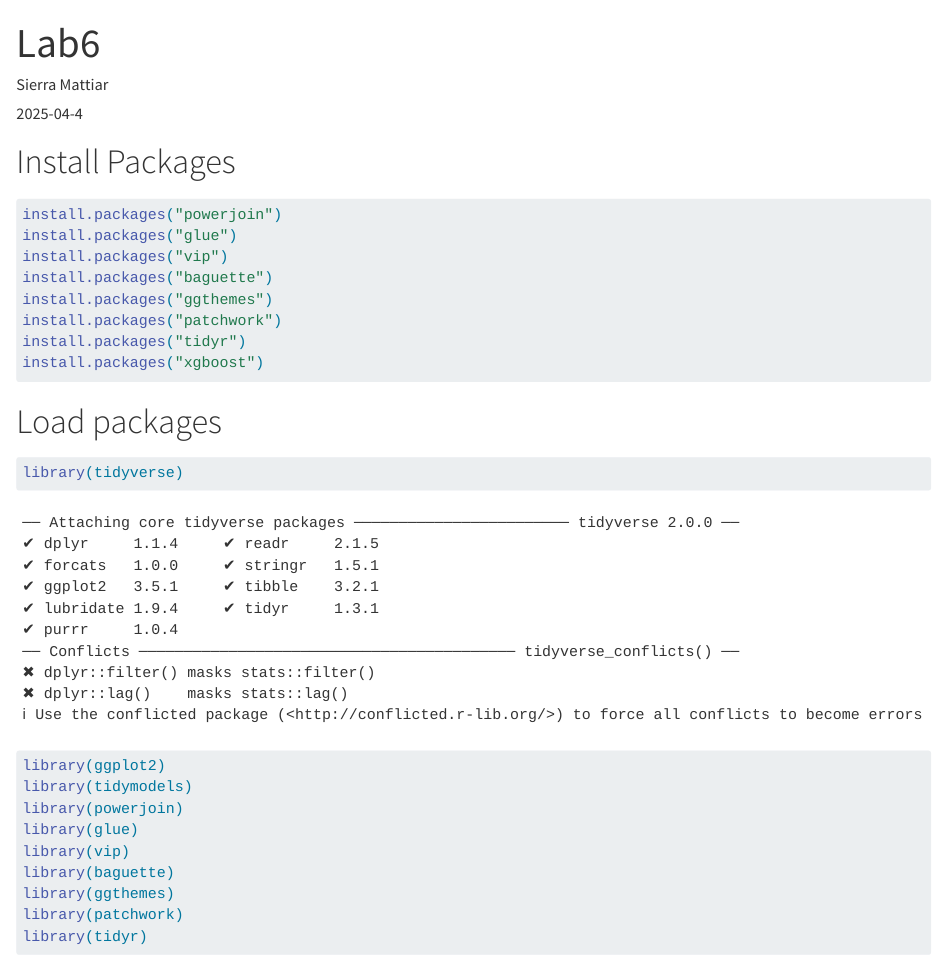
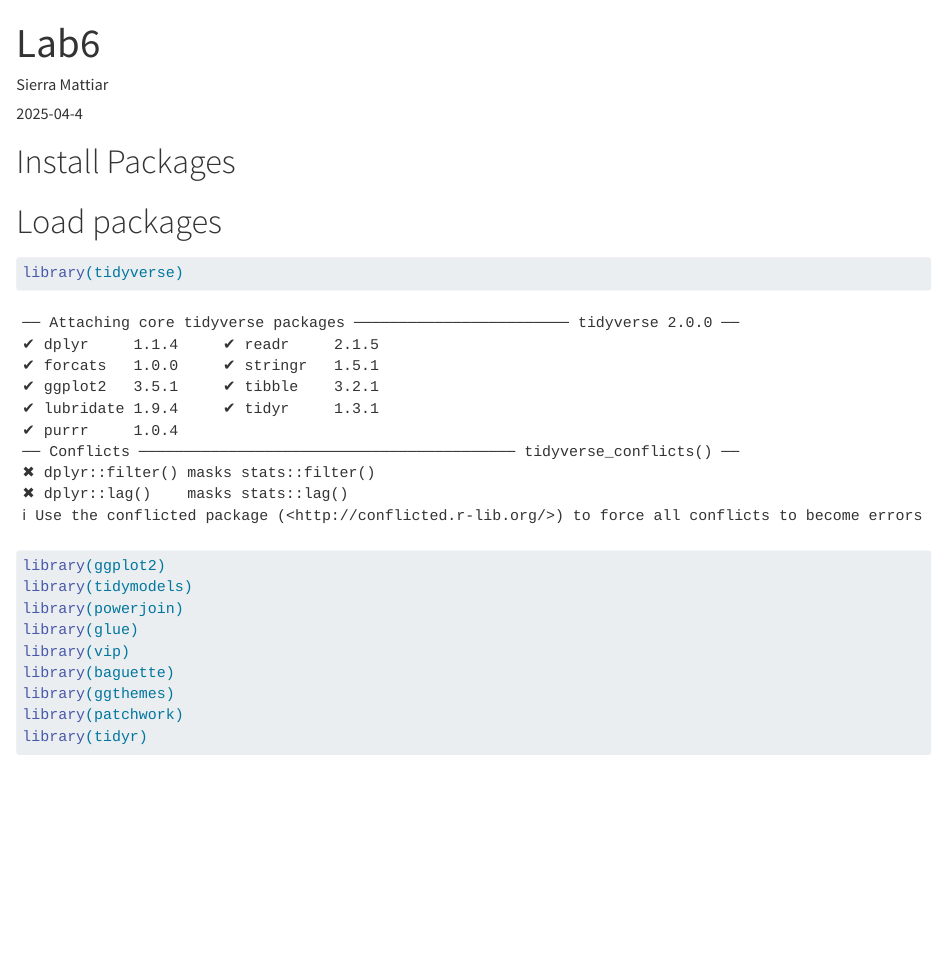
Before and after one commit to smattair/Lab6, a Quarto document (Lab6.qmd): the page in a window 1100 px wide, from its top. Rendered offline with R 4.5, knitr and Pandoc in place of Quarto, with nearby package versions; some code elsewhere in the file could not run offline; common packages that the code uses without loading them are loaded.

Commit message:
vnadpnbbnp

````diff
--- a/Lab6.qmd
+++ b/Lab6.qmd
@@ -8,16 +8,6 @@ execute:
 ---
 
 # Install Packages
-```{r}
-install.packages("powerjoin")
-install.packages("glue")
-install.packages("vip")
-install.packages("baguette")
-install.packages("ggthemes")
-install.packages("patchwork")
-install.packages("tidyr")
-install.packages("xgboost")
-```
 
 # Load packages
 ```{r}
--- a/_quarto.yml
+++ b/_quarto.yml
@@ -1,427 +1,8 @@
----
 project:
+  type: website
+  output-dir: docs
   title: "lab-6"
-  output-dir: docs
-  type: website
+
 format:
   html:
     self-contained: true
----
-
-# Install Packages
-```{r}
-install.packages("powerjoin")
-install.packages("glue")
-install.packages("vip")
-install.packages("baguette")
-install.packages("ggthemes")
-install.packages("patchwork")
-install.packages("tidyr")
-```
-
-# Load packages
-```{r}
-library(tidyverse)
-library(ggplot2)
-library(tidymodels)
-library(powerjoin)
-library(glue)
-library(vip)
-library(baguette)
-library(ggthemes)
-library(patchwork)
-library(tidyr)
-```
-
-# Data Download
-root  <- 'https://gdex.ucar.edu/dataset/camels/file'
-
-# Getting the documentation PDF
-download.file('https://gdex.ucar.edu/dataset/camels/file/camels_attributes_v2.0.pdf',
-              'data/camels_attributes_v2.0.pdf')
-
-# Getting Basin Characteristics
-types <- c("clim", "geol", "soil", "topo", "vege", "hydro")
-
-# Where the files live online ...
-remote_files  <- glue('{root}/camels_{types}.txt')
-# where we want to download the data ...
-local_files   <- glue('data/camels_{types}.txt')
-
-walk2(remote_files, local_files, download.file, quiet = TRUE)
-
-# Read and merge data
-camels <- map(local_files, read_delim, show_col_types = FALSE)
-camels <- power_full_join(camels ,by = 'gauge_id')
-
-# Question 1
-# What does zero_q_freq represent?
-# zero_q_freq represents the frequency of days, with Q = 0 mm/day
-
-# Map of sites colored by mean flow (q_mean)
-ggplot(data = camels, aes(x = gauge_lon, y = gauge_lat)) +
-  borders("state", colour = "gray50") +
-  geom_point(aes(color = q_mean)) +
-  scale_color_gradient(low = "pink", high = "dodgerblue") +
-  ggthemes::theme_map()
-
-# Question 2
-# Make 2 maps of the sites, coloring the points by Aridty and p_mean column
-
-# Map 1: Sites colored by Aridity
-aridity_map <- ggplot(data = camels, aes(x = gauge_lon, y = gauge_lat)) +
-  borders("state", colour = "gray50") +
-  geom_point(aes(color = aridity)) +
-  scale_color_gradient(low = "lightyellow", high = "brown") +
-  ggthemes::theme_map() +
-  labs(title = "Map of Sites Colored by Aridity",
-       x = "Longitude",
-       y = "Latitude",
-       color = "Aridity Index")
-
-# Map 2: Sites colored by Mean Precipitation (p_mean)
-p_mean_map <- ggplot(data = camels, aes(x = gauge_lon, y = gauge_lat)) +
-  borders("state", colour = "gray50") +
-  geom_point(aes(color = p_mean)) +
-  scale_color_gradient(low = "dodgerblue", high = "darkblue") +
-  ggthemes::theme_map() +
-  labs(title = "Map of Sites Colored by Mean Precipitation (p_mean)",
-       x = "Longitude",
-       y = "Latitude",
-       color = "Mean Precipitation")
-
-# Combine the two maps into a single visualization using patchwork
-combined_map <- aridity_map + p_mean_map
-
-print(combined_map)
-
-# Model Preparation
-
-camels |>
-  select(aridity, p_mean, q_mean) |>
-  drop_na() |>
-  cor()
-
-# Visual EDA
-
-# Create a scatter plot of aridity vs rainfall
-ggplot(camels, aes(x = aridity, y = p_mean)) +
-  # Add points colored by mean flow
-  geom_point(aes(color = q_mean)) +
-  # Add a linear regression line
-  geom_smooth(method = "lm", color = "red", linetype = 2) +
-  # Apply the viridis color scale
-  scale_color_viridis_c() +
-  # Add a title, axis labels, and theme (w/ legend on the bottom)
-  theme_linedraw() +
-  theme(legend.position = "bottom") +
-  labs(title = "Aridity vs Rainfall vs Runnoff",
-       x = "Aridity",
-       y = "Rainfall",
-       color = "Mean Flow")
-
-ggplot(camels, aes(x = aridity, y = p_mean)) +
-  geom_point(aes(color = q_mean)) +
-  geom_smooth(method = "lm") +
-  scale_color_viridis_c() +
-  # Apply log transformations to the x and y axes
-  scale_x_log10() +
-  scale_y_log10() +
-  theme_linedraw() +
-  theme(legend.position = "bottom") +
-  labs(title = "Aridity vs Rainfall vs Runnoff",
-       x = "Aridity",
-       y = "Rainfall",
-       color = "Mean Flow")
-
-ggplot(camels, aes(x = aridity, y = p_mean)) +
-  geom_point(aes(color = q_mean)) +
-  geom_smooth(method = "lm") +
-  # Apply a log transformation to the color scale
-  scale_color_viridis_c(trans = "log") +
-  scale_x_log10() +
-  scale_y_log10() +
-  theme_linedraw() +
-  theme(legend.position = "bottom",
-        # Expand the legend width ...
-        legend.key.width = unit(2.5, "cm"),
-        legend.key.height = unit(.5, "cm")) +
-  labs(title = "Aridity vs Rainfall vs Runnoff",
-       x = "Aridity",
-       y = "Rainfall",
-       color = "Mean Flow")
-# Splitting the Data
-set.seed(123)
-# Bad form to perform simple transformations on the outcome variable within a
-# recipe. So, we'll do it here.
-camels <- camels |>
-  mutate(logQmean = log(q_mean))
-
-# Generate the split
-camels_split <- initial_split(camels, prop = 0.8)
-camels_train <- training(camels_split)
-camels_test  <- testing(camels_split)
-
-camels_cv <- vfold_cv(camels_train, v = 10)
-
-# Creating Recipe
-# Create a recipe to preprocess the data
-rec <-  recipe(logQmean ~ aridity + p_mean, data = camels_train) %>%
-  # Log transform the predictor variables (aridity and p_mean)
-  step_log(all_predictors()) %>%
-  # Add an interaction term between aridity and p_mean
-  step_interact(terms = ~ aridity:p_mean) |>
-  # Drop any rows with missing values in the pred
-  step_naomit(all_predictors(), all_outcomes())
-
-# Naive base lm approach
-# Prepare the data
-baked_data <- prep(rec, camels_train) |>
-  bake(new_data = NULL)
-
-# Interaction with lm
-#  Base lm sets interaction terms with the * symbol
-lm_base <- lm(logQmean ~ aridity * p_mean, data = baked_data)
-summary(lm_base)
-
-# Sanity Interaction term from recipe ... these should be equal!!
-summary(lm(logQmean ~ aridity + p_mean + aridity_x_p_mean, data = baked_data))
-
-# Correct Version: prep -> bake -> predict
-test_data <-  bake(prep(rec), new_data = camels_test)
-test_data$lm_pred <- predict(lm_base, newdata = test_data)
-
-# Model Evaluation: Statistical and Visual
-metrics(test_data, truth = logQmean, estimate = lm_pred)
-
-ggplot(test_data, aes(x = logQmean, y = lm_pred, colour = aridity)) +
-  # Apply a gradient color scale
-  scale_color_gradient2(low = "brown", mid = "orange", high = "darkgreen") +
-  geom_point() +
-  geom_abline(linetype = 2) +
-  theme_linedraw() +
-  labs(title = "Linear Model: Observed vs Predicted",
-       x = "Observed Log Mean Flow",
-       y = "Predicted Log Mean Flow",
-       color = "Aridity")
-
-# Using workflow instead
-# Define model
-lm_model <- linear_reg() %>%
-  # define the engine
-  set_engine("lm") %>%
-  # define the mode
-  set_mode("regression")
-
-# Instantiate a workflow ...
-lm_wf <- workflow() %>%
-  # Add the recipe
-  add_recipe(rec) %>%
-  # Add the model
-  add_model(lm_model) %>%
-  # Fit the model to the training data
-  fit(data = camels_train)
-
-# Extract the model coefficients from the workflow
-summary(extract_fit_engine(lm_wf))$coefficients
-
-# Making predictions
-lm_data <- augment(lm_wf, new_data = camels_test)
-dim(lm_data)
-
-# Model evaluation
-metrics(lm_data, truth = logQmean, estimate = .pred)
-
-ggplot(lm_data, aes(x = logQmean, y = .pred, colour = aridity)) +
-  scale_color_viridis_c() +
-  geom_point() +
-  geom_abline() +
-  theme_linedraw()
-
-# Switch it Up
-library(baguette)
-rf_model <- rand_forest() %>%
-  set_engine("ranger", importance = "impurity") %>%
-  set_mode("regression")
-
-rf_wf <- workflow() %>%
-  # Add the recipe
-  add_recipe(rec) %>%
-  # Add the model
-  add_model(rf_model) %>%
-  # Fit the model
-  fit(data = camels_train)
-
-# Predictions
-rf_data <- augment(rf_wf, new_data = camels_test)
-dim(rf_data)
-
-# Model Evaluation
-metrics(lm_data, truth = logQmean, estimate = .pred)
-
-ggplot(lm_data, aes(x = logQmean, y = .pred, colour = aridity)) +
-  scale_color_viridis_c() +
-  geom_point() +
-  geom_abline() +
-  theme_linedraw()
-
-# A workflow approach
-wf <- workflow_set(list(rec), list(lm_model, rf_model)) %>%
-  workflow_map('fit_resamples', resamples = camels_cv)
-
-autoplot(wf)
-
-rank_results(wf, rank_metric = "rsq", select_best = TRUE)
-
-# Question 3
-# XGBoost Model
-xgb_model <- boost_tree() %>%
-  set_engine("xgboost") %>%
-  set_mode("regression")
-
-# Neural Network Model
-nn_model <- bag_mlp() %>%
-  set_engine("nnet") %>%
-  set_mode("regression")
-
-# Update the workflow to include the XGBoost and Neural Network models
-wf_updated <- workflow_set(
-  list(rec),
-  list(lm_model, rf_model, xgb_model, nn_model)
-) %>%
-  workflow_map('fit_resamples', resamples = camels_cv)
-
-# View the workflow map
-autoplot(wf_updated)
-
-rank_results(wf, rank_metric = "rsq", select_best = TRUE)
-
-# XGBoost Model
-xgb_model <- boost_tree() %>%
-  set_engine("xgboost") %>%
-  set_mode("regression")
-
-# Neural Network Model
-nn_model <- bag_mlp() %>%
-  set_engine("nnet") %>%
-  set_mode("regression")
-
-# Update the workflow to include the XGBoost and Neural Network models
-wf_updated <- workflow_set(
-  list(rec),
-  list(lm_model, rf_model, xgb_model, nn_model)
-) %>%
-  workflow_map('fit_resamples', resamples = camels_cv)
-
-# View the workflow map
-autoplot(wf_updated)
-
-# Model Evaluation: Statistical Metrics
-eval_metrics <- collect_metrics(wf_updated)
-
-print(eval_metrics)
-
-# Rank the results based on R-squared
-rank_results(wf_updated, rank_metric = "rsq", select_best = TRUE)
-
-# Which of the 4 models would you move forward with?
-# Neural Network Model
-
-# Build your own
-# Data Splitting
-# Set a seed for reproducibility
-set.seed(123)
-
-# Splitting the data into training (75%) and testing (25%)
-camels_split <- initial_split(camels, prop = 0.75)
-camels_train <- training(camels_split)
-camels_test  <- testing(camels_split)
-
-# Create a 10-fold cross-validation
-camels_cv <- vfold_cv(camels_train, v = 10)
-
-# Check the data
-glimpse(camels_train)
-
-glimpse(camels_test)
-
-# Recipie
-# Load necessary libraries
-library(recipes)
-
-# Define recipe
-rec <- recipe(logQmean ~ aridity + p_mean, data = camels_train) %>%
-  step_normalize(all_predictors()) %>%
-  step_naomit(all_predictors(), all_outcomes())
-
-# Define 3 Models
-# Load necessary libraries
-library(parsnip)
-
-# Define a Random Forest model
-rf_model <- rand_forest() %>%
-  set_engine("ranger", importance = "impurity") %>%
-  set_mode("regression")
-
-# Define a Linear Regression model
-lm_model <- linear_reg() %>%
-  set_engine("lm") %>%
-  set_mode("regression")
-
-# Define a Support Vector Machine (SVM) model
-xgb_model <- boost_tree() %>%
-  set_engine("xgboost") %>%
-  set_mode("regression")
-
-# Check the models
-rf_model
-
-lm_model
-
-xgb_model
-
-# Workflow set ()
-# Load necessary libraries
-library(workflows)
-library(tune)
-library(dials)
-
-wf <- workflow_set(
-  preproc = list(rec),
-  models = list(rf_model, lm_model, xgb_model)
-) %>%
-  workflow_map("fit_resamples", resamples = camels_cv)
-
-# Evaluation
-# The SVM (support vector machine) model is the best because it has the highest r-squared value. r-squared = 0.9125
-autoplot(wf)
-
-rank_results(wf, rank_metric = "rsq", select_best = TRUE)
-
-# Extract and Evaluate
-# Select best model based on R-squared
-best_model_id <- rank_results(wf, rank_metric = "rsq") %>%
-  slice_max(order_by = mean, n = 1) %>%
-  pull(wflow_id)
-
-best_model <- extract_workflow(wf, id = best_model_id)
-
-# Fit final workflow
-final_wf <- best_model %>% fit(data = camels_train)
-
-# Make predictions
-test_results <- augment(final_wf, new_data = camels_test)
-
-# Model evaluation
-metrics(test_results, truth = logQmean, estimate = .pred)
-
-# Visualization
-ggplot(test_results, aes(x = logQmean, y = .pred, color = aridity)) +
-  geom_point() +
-  geom_abline(linetype = 2) +
-  scale_color_viridis_c() +
-  theme_linedraw() +
-  labs(title = "Observed vs Predicted Streamflow",
-       x = "Observed Log Mean Flow",
-       y = "Predicted Log Mean Flow",
-       color = "Aridity")
````
Also changed, not shown: docs/search.json (added), 18 other files.
